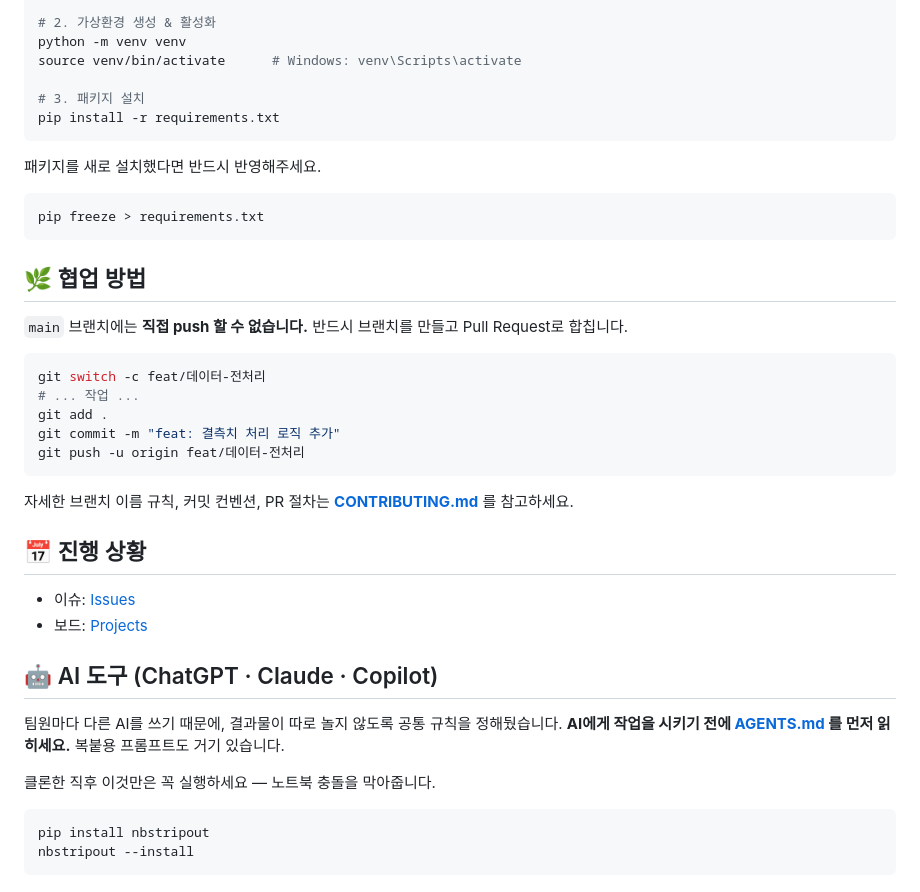
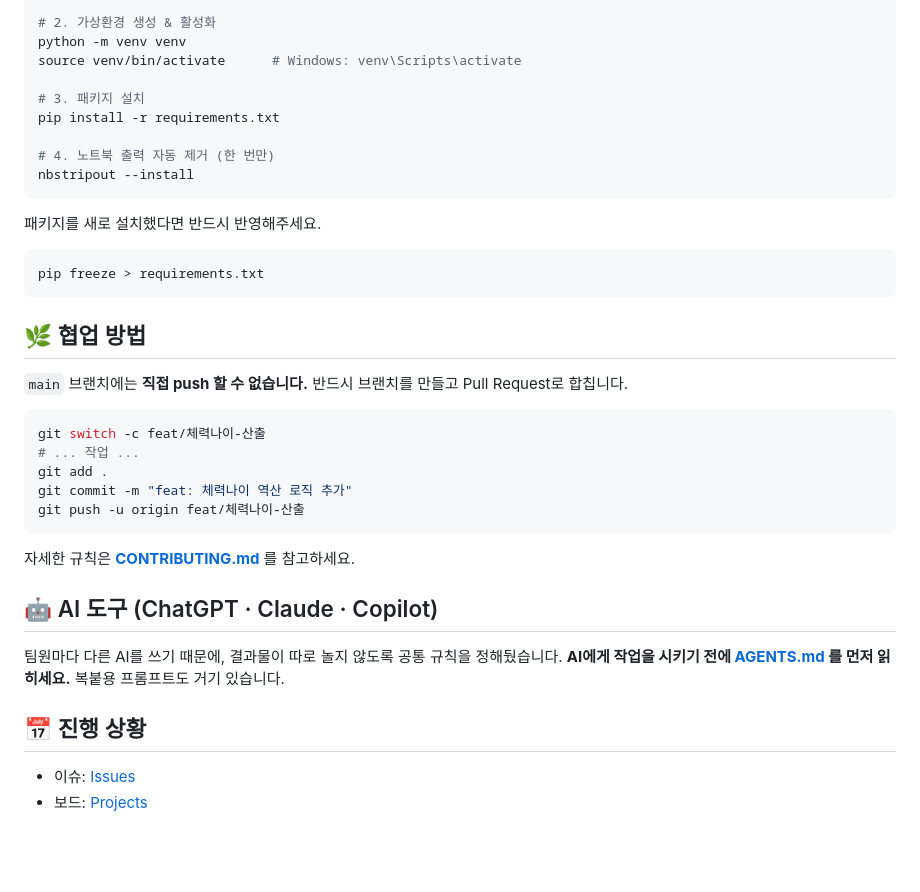
Before and after one commit to QuadrigaProj/Quadriga-DataProject, a Markdown page: README.md, the part around one of its changes. GitHub-like rendering; blank space fills up the shorter version.

````diff
--- a/README.md
+++ b/README.md
@@ -65,6 +95,9 @@ source venv/bin/activate      # Windows: venv\Scripts\activate
 
 # 3. 패키지 설치
 pip install -r requirements.txt
+
+# 4. 노트북 출력 자동 제거 (한 번만)
+nbstripout --install
 ```
 
 패키지를 새로 설치했다면 반드시 반영해주세요.
@@ -78,29 +111,21 @@ pip freeze > requirements.txt
 `main` 브랜치에는 **직접 push 할 수 없습니다.** 반드시 브랜치를 만들고 Pull Request로 합칩니다.
 
 ```bash
-git switch -c feat/데이터-전처리
+git switch -c feat/체력나이-산출
 # ... 작업 ...
 git add .
-git commit -m "feat: 결측치 처리 로직 추가"
-git push -u origin feat/데이터-전처리
+git commit -m "feat: 체력나이 역산 로직 추가"
+git push -u origin feat/체력나이-산출
 ```
 
-자세한 브랜치 이름 규칙, 커밋 컨벤션, PR 절차는 **[CONTRIBUTING.md](./CONTRIBUTING.md)** 를 참고하세요.
-
-## 📅 진행 상황
-
-- 이슈: [Issues](https://github.com/QuadrigaProj/Quadriga-DataProject/issues)
-- 보드: [Projects](https://github.com/QuadrigaProj/Quadriga-DataProject/projects)
-
+자세한 규칙은 **[CONTRIBUTING.md](./CONTRIBUTING.md)** 를 참고하세요.
 
 ## 🤖 AI 도구 (ChatGPT · Claude · Copilot)
 
 팀원마다 다른 AI를 쓰기 때문에, 결과물이 따로 놀지 않도록 공통 규칙을 정해뒀습니다.
 **AI에게 작업을 시키기 전에 [AGENTS.md](./AGENTS.md) 를 먼저 읽히세요.** 복붙용 프롬프트도 거기 있습니다.
 
-클론한 직후 이것만은 꼭 실행하세요 — 노트북 충돌을 막아줍니다.
+## 📅 진행 상황
 
-```bash
-pip install nbstripout
-nbstripout --install
-```
+- 이슈: [Issues](https://github.com/QuadrigaProj/Quadriga-DataProject/issues)
+- 보드: [Projects](https://github.com/QuadrigaProj/Quadriga-DataProject/projects)
````
Also changed, not shown: other parts of README.md (+50 -20 lines).
